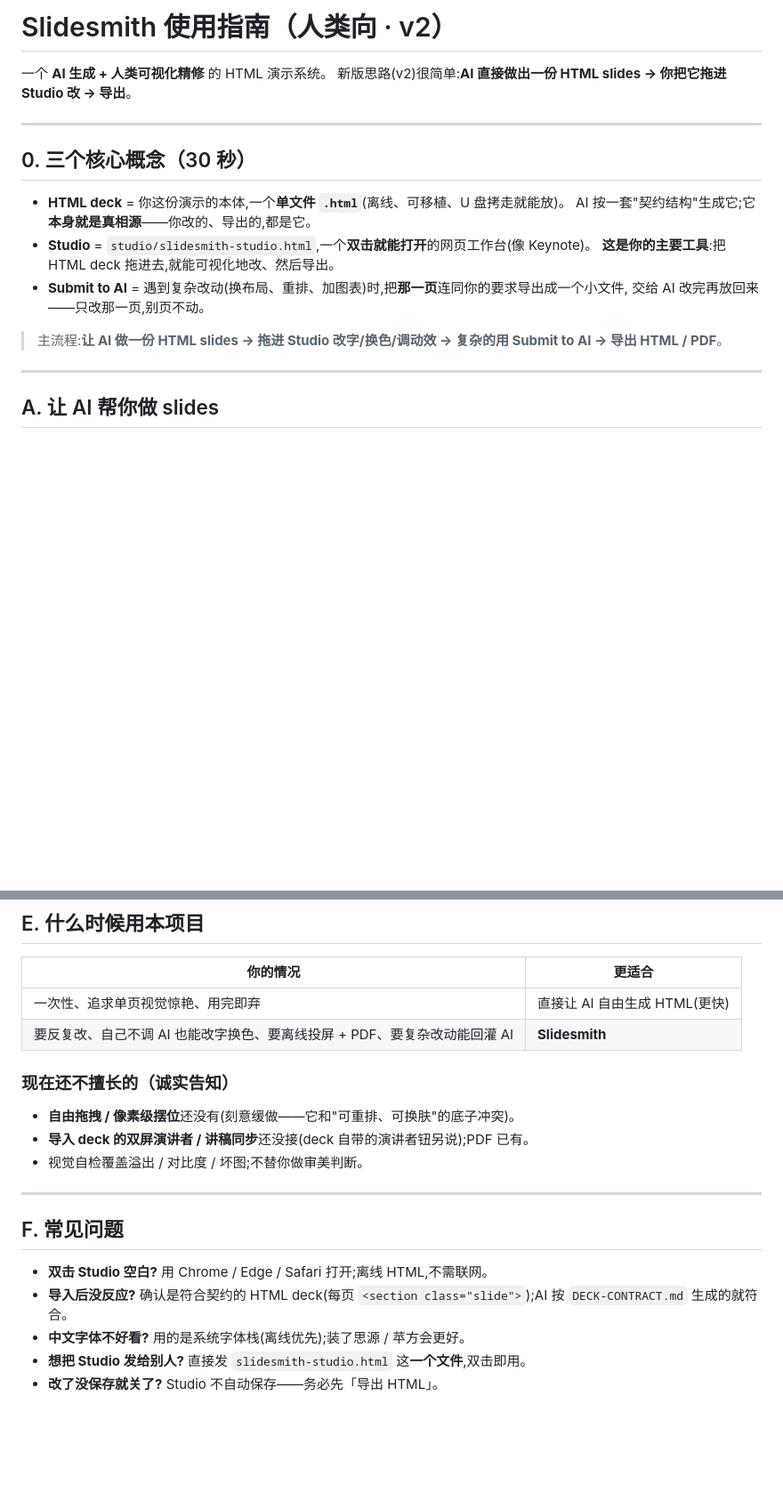
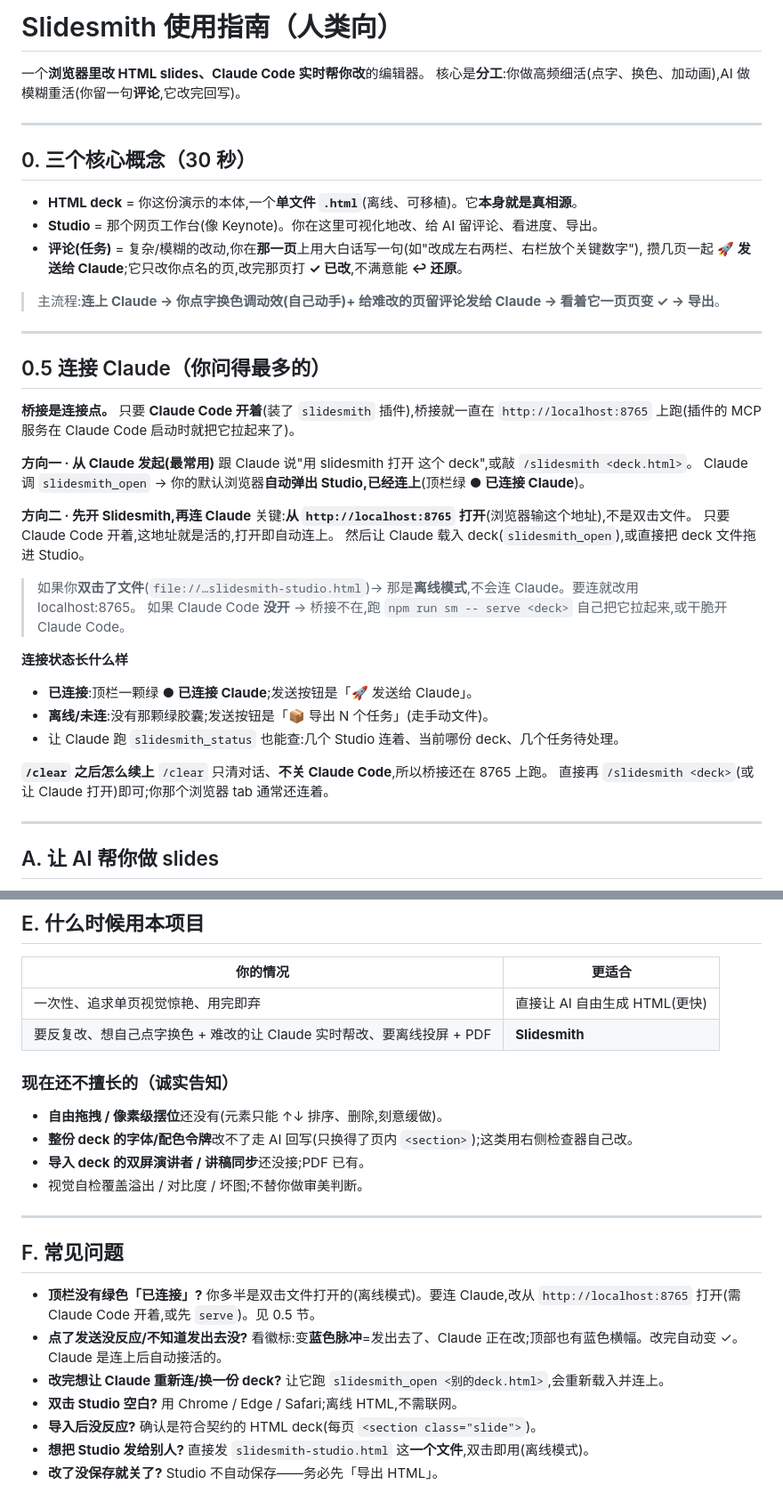
Before and after one commit to exception63/Agently-Slides, a Markdown page: GUIDE.md, 2 parts joined by grey strips. Shown at 89% size. Rendered like a GitHub page; blank space fills up the shorter version.

```diff
--- a/GUIDE.md
+++ b/GUIDE.md
@@ -1,20 +1,45 @@
-# Slidesmith 使用指南（人类向 · v2）
+# Slidesmith 使用指南（人类向）
 
-一个 **AI 生成 + 人类可视化精修** 的 HTML 演示系统。
-新版思路(v2)很简单:**AI 直接做出一份 HTML slides → 你把它拖进 Studio 改 → 导出**。
+一个**浏览器里改 HTML slides、Claude Code 实时帮你改**的编辑器。
+核心是**分工**:你做高频细活(点字、换色、加动画),AI 做模糊重活(你留一句**评论**,它改完回写)。
 
 ---
 
 ## 0. 三个核心概念（30 秒）
 
-- **HTML deck** = 你这份演示的本体,一个**单文件 `.html`**(离线、可移植、U 盘拷走就能放)。
-  AI 按一套"契约结构"生成它;它**本身就是真相源**——你改的、导出的,都是它。
-- **Studio** = `studio/slidesmith-studio.html`,一个**双击就能打开**的网页工作台(像 Keynote)。
-  **这是你的主要工具**:把 HTML deck 拖进去,就能可视化地改、然后导出。
-- **Submit to AI** = 遇到复杂改动(换布局、重排、加图表)时,把**那一页**连同你的要求导出成一个小文件,
-  交给 AI 改完再放回来——只改那一页,别页不动。
+- **HTML deck** = 你这份演示的本体,一个**单文件 `.html`**(离线、可移植)。它**本身就是真相源**。
+- **Studio** = 那个网页工作台(像 Keynote)。你在这里可视化地改、给 AI 留评论、看进度、导出。
+- **评论(任务)** = 复杂/模糊的改动,你在**那一页**上用大白话写一句(如"改成左右两栏、右栏放个关键数字"),
+  攒几页一起 **🚀 发送给 Claude**;它只改你点名的页,改完那页打 **✓ 已改**,不满意能 **↩︎ 还原**。
 
-> 主流程:**让 AI 做一份 HTML slides → 拖进 Studio 改字/换色/调动效 → 复杂的用 Submit to AI → 导出 HTML / PDF**。
+> 主流程:**连上 Claude → 你点字换色调动效(自己动手)+ 给难改的页留评论发给 Claude → 看着它一页页变 ✓ → 导出**。
+
+---
+
+## 0.5 连接 Claude（你问得最多的）
+
+**桥接是连接点。** 只要 **Claude Code 开着**(装了 `slidesmith` 插件),桥接就一直在
+`http://localhost:8765` 上跑(插件的 MCP 服务在 Claude Code 启动时就把它拉起来了)。
+
+**方向一 · 从 Claude 发起(最常用)**
+跟 Claude 说"用 slidesmith 打开 这个 deck",或敲 `/slidesmith <deck.html>`。
+Claude 调 `slidesmith_open` → 你的默认浏览器**自动弹出 Studio,已经连上**(顶栏绿 **● 已连接 Claude**)。
+
+**方向二 · 先开 Slidesmith,再连 Claude**
+关键:**从 `http://localhost:8765` 打开**(浏览器输这个地址),不是双击文件。
+只要 Claude Code 开着,这地址就是活的,打开即自动连上。
+然后让 Claude 载入 deck(`slidesmith_open`),或直接把 deck 文件拖进 Studio。
+> 如果你**双击了文件**(`file://…slidesmith-studio.html`)→ 那是**离线模式**,不会连 Claude。要连就改用 localhost:8765。
+> 如果 Claude Code **没开** → 桥接不在,跑 `npm run sm -- serve <deck>` 自己把它拉起来,或干脆开 Claude Code。
+
+**连接状态长什么样**
+- **已连接**:顶栏一颗绿 **● 已连接 Claude**;发送按钮是「🚀 发送给 Claude」。
+- **离线/未连**:没有那颗绿胶囊;发送按钮是「📦 导出 N 个任务」(走手动文件)。
+- 让 Claude 跑 `slidesmith_status` 也能查:几个 Studio 连着、当前哪份 deck、几个任务待处理。
+
+**`/clear` 之后怎么续上**
+`/clear` 只清对话、**不关 Claude Code**,所以桥接还在 8765 上跑。
+直接再 `/slidesmith <deck>`(或让 Claude 打开)即可;你那个浏览器 tab 通常还连着。
 
 ---
 
@@ -99,18 +129,21 @@ npm run sm -- export mydeck.deck.md -o dist -f pdf
 | 你的情况 | 更适合 |
 |---|---|
 | 一次性、追求单页视觉惊艳、用完即弃 | 直接让 AI 自由生成 HTML(更快) |
-| 要反复改、自己不调 AI 也能改字换色、要离线投屏 + PDF、要复杂改动能回灌 AI | **Slidesmith** |
+| 要反复改、想自己点字换色 + 难改的让 Claude 实时帮改、要离线投屏 + PDF | **Slidesmith** |
 
 ### 现在还不擅长的（诚实告知）
-- **自由拖拽 / 像素级摆位**还没有(刻意缓做——它和"可重排、可换肤"的底子冲突)。
-- **导入 deck 的双屏演讲者 / 讲稿同步**还没接(deck 自带的演讲者钮另说);PDF 已有。
+- **自由拖拽 / 像素级摆位**还没有(元素只能 ↑↓ 排序、删除,刻意缓做)。
+- **整份 deck 的字体/配色令牌**改不了走 AI 回写(只换得了页内 `<section>`);这类用右侧检查器自己改。
+- **导入 deck 的双屏演讲者 / 讲稿同步**还没接;PDF 已有。
 - 视觉自检覆盖溢出 / 对比度 / 坏图;不替你做审美判断。
 
 ---
 
 ## F. 常见问题
-- **双击 Studio 空白?** 用 Chrome / Edge / Safari 打开;离线 HTML,不需联网。
-- **导入后没反应?** 确认是符合契约的 HTML deck(每页 `<section class="slide">`);AI 按 `DECK-CONTRACT.md` 生成的就符合。
-- **中文字体不好看?** 用的是系统字体栈(离线优先);装了思源 / 苹方会更好。
-- **想把 Studio 发给别人?** 直接发 `slidesmith-studio.html` 这**一个文件**,双击即用。
+- **顶栏没有绿色「已连接」?** 你多半是双击文件打开的(离线模式)。要连 Claude,改从 `http://localhost:8765` 打开(需 Claude Code 开着,或先 `serve`)。见 0.5 节。
+- **点了发送没反应/不知道发出去没?** 看徽标:变**蓝色脉冲**=发出去了、Claude 正在改;顶部也有蓝色横幅。改完自动变 ✓。Claude 是连上后自动接活的。
+- **改完想让 Claude 重新连/换一份 deck?** 让它跑 `slidesmith_open <别的deck.html>`,会重新载入并连上。
+- **双击 Studio 空白?** 用 Chrome / Edge / Safari;离线 HTML,不需联网。
+- **导入后没反应?** 确认是符合契约的 HTML deck(每页 `<section class="slide">`)。
+- **想把 Studio 发给别人?** 直接发 `slidesmith-studio.html` 这**一个文件**,双击即用(离线模式)。
 - **改了没保存就关了?** Studio 不自动保存——务必先「导出 HTML」。
```
Also changed, not shown: other parts of GUIDE.md (+21 -16 lines), AGENTS.md (+22 -10 lines), README.md (+44 -35 lines).
